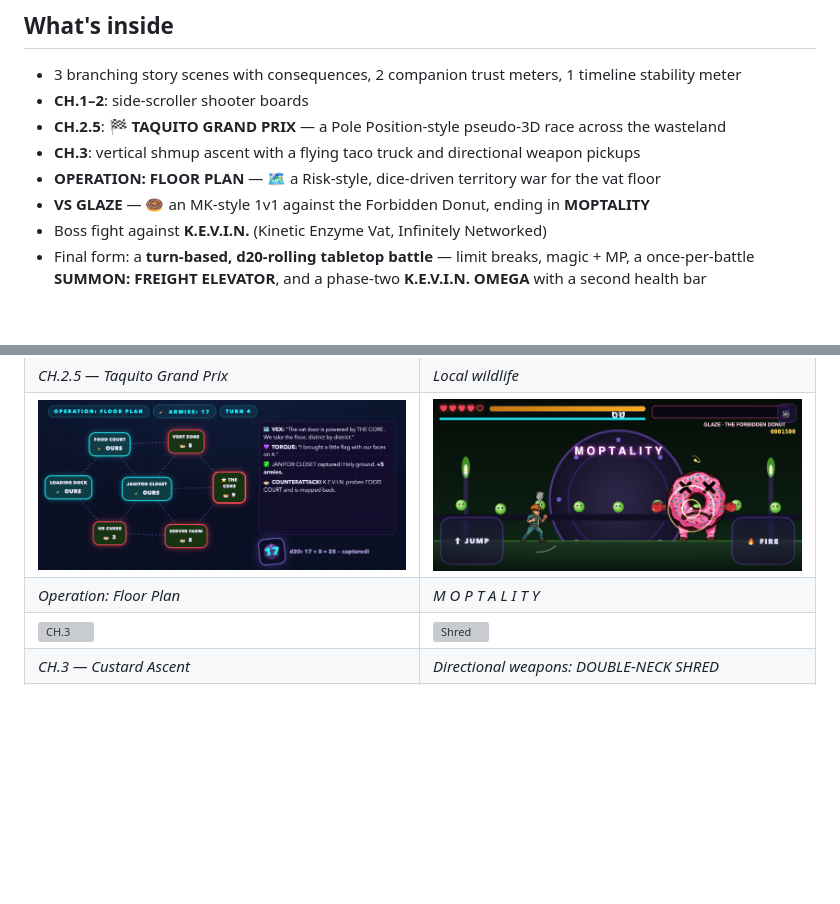
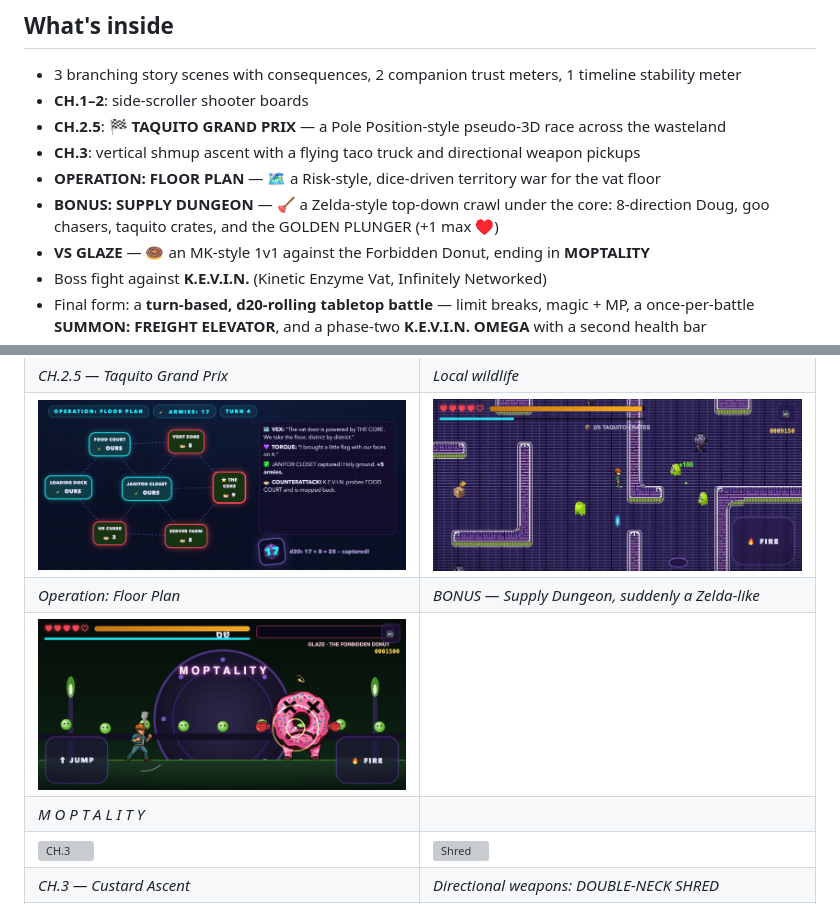
Before and after one commit to thoncs/janitor-of-tomorrow, a Markdown page: README.md, 2 parts joined by grey strips. Drawn GitHub-style; pictures changed too: screenshots/05c-supply-dungeon.png (added); blank space fills up the shorter version; grey boxes are pictures that could not be loaded.

```diff
--- a/README.md
+++ b/README.md
@@ -13,6 +13,8 @@ Doug Pickles — night janitor, world #1 ranked player of GRIME WAR 2099, owner
 - **CH.2.5**: 🏁 **TAQUITO GRAND PRIX** — a Pole Position-style pseudo-3D race across the wasteland
 - **CH.3**: vertical shmup ascent with a flying taco truck and directional weapon pickups
 - **OPERATION: FLOOR PLAN** — 🗺️ a Risk-style, dice-driven territory war for the vat floor
+- **BONUS: SUPPLY DUNGEON** — 🪠 a Zelda-style top-down crawl under the core: 8-direction Doug,
+  goo chasers, taquito crates, and the GOLDEN PLUNGER (+1 max ♥)
 - **VS GLAZE** — 🍩 an MK-style 1v1 against the Forbidden Donut, ending in **MOPTALITY**
 - Boss fight against **K.E.V.I.N.** (Kinetic Enzyme Vat, Infinitely Networked)
 - Final form: a **turn-based, d20-rolling tabletop battle** — limit breaks, magic + MP, a once-per-battle
@@ -41,8 +43,10 @@ The graphics engine "escalates" per level — NES-style pixels → notebook dood
 | *CH.1 — Mop & Destroy* | *CH.2 — Escalator to Hell* |
 | ![Race](screenshots/04b-taquito-grand-prix.png) | ![Chonky](screenshots/04c-chonky-crossing.png) |
 | *CH.2.5 — Taquito Grand Prix* | *Local wildlife* |
-| ![War](screenshots/05b-war-room.png) | ![Moptality](screenshots/06c-moptality.png) |
-| *Operation: Floor Plan* | *M O P T A L I T Y* |
+| ![War](screenshots/05b-war-room.png) | ![Dungeon](screenshots/05c-supply-dungeon.png) |
+| *Operation: Floor Plan* | *BONUS — Supply Dungeon, suddenly a Zelda-like* |
+| ![Moptality](screenshots/06c-moptality.png) | |
+| *M O P T A L I T Y* | |
 | ![CH.3](screenshots/05-ch3-custard-ascent.png) | ![Shred](screenshots/06-shred-mayhem.png) |
 | *CH.3 — Custard Ascent* | *Directional weapons: DOUBLE-NECK SHRED* |
 | ![Glaze](screenshots/06b-vs-glaze.png) | ![Omega](screenshots/11b-kevin-omega.png) |
```
Also changed, not shown: 2 other files.
